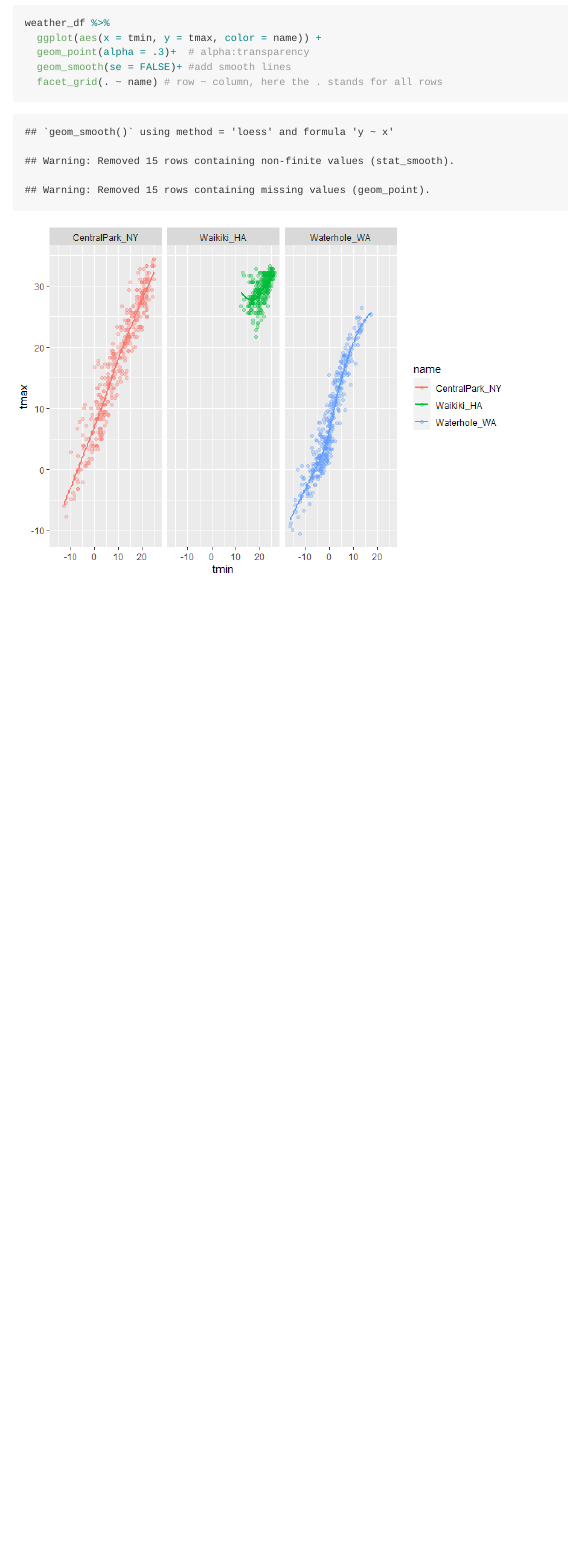
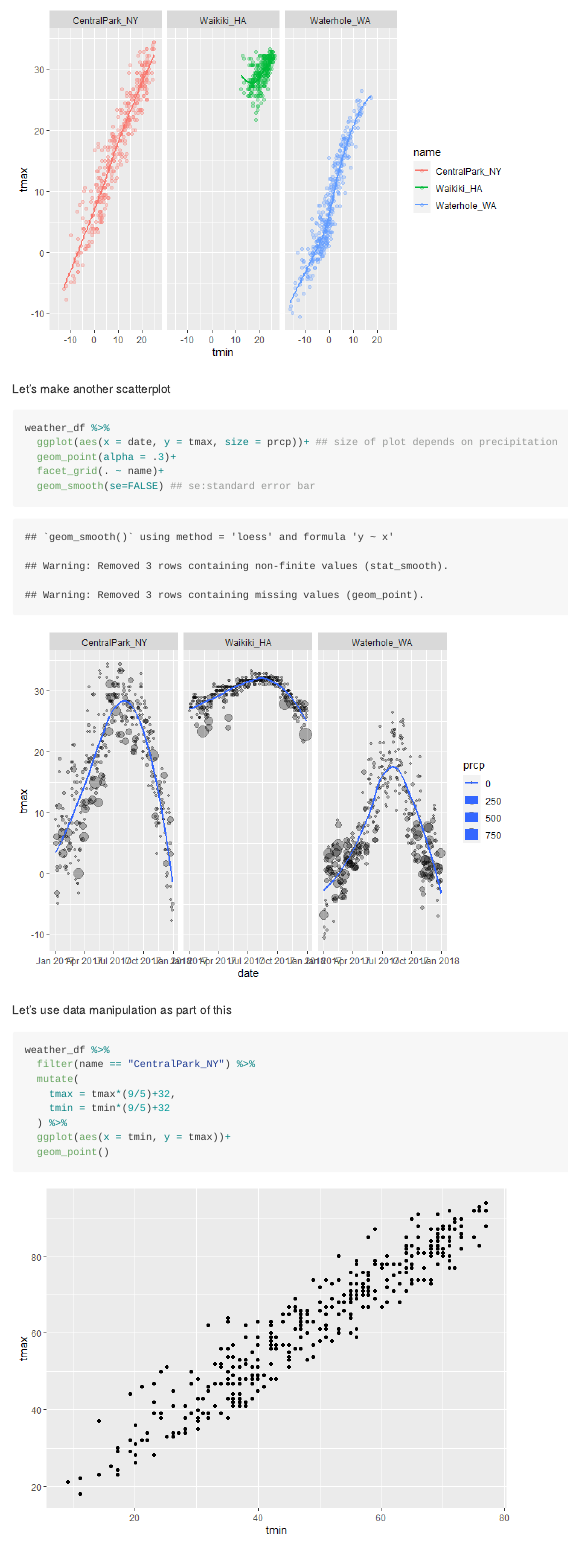
Before and after one commit to MengfanLuo/viz_and_eda, an R Markdown document (viz_part1.Rmd): the page in a window 1100 px wide, from 5320 px down before the commit and from 5610 px down after it. The pictures show the output file viz_part1.md that the author committed with the source, drawn offline in the style of GitHub.

Commit message:
scatter plots,geoms, hex

````diff
--- a/viz_part1.Rmd
+++ b/viz_part1.Rmd
@@ -86,3 +86,27 @@ weather_df %>%
   facet_grid(. ~ name) # row ~ column, here the . stands for all rows
 
 ```
+
+
+Let's make another scatterplot
+
+```{r}
+weather_df %>%
+  ggplot(aes(x = date, y = tmax, size = prcp))+ ## size of plot depends on precipitation
+  geom_point(alpha = .3)+
+  facet_grid(. ~ name)+
+  geom_smooth(se=FALSE) ## se:standard error bar
+
+```
+
+Let's use data manipulation as part of this
+
+```{r}
+weather_df %>%
+  filter(name == "CentralPark_NY") %>%
+  mutate(
+    tmax = tmax*(9/5)+32,
+    tmin = tmin*(9/5)+32
+  ) %>%
+  ggplot(aes(x = tmin, y = tmax))+
+  geom_point()
````
Also changed, not shown: viz_part1.md, viz_part1_files/figure-gfm/unnamed-chunk-7-1.png (added), viz_part1_files/figure-gfm/unnamed-chunk-8-1.png (added), viz_part1_files/figure-gfm/unnamed-chunk-9-1.png (added), viz_part1.Rmd (10 more changed lines).
